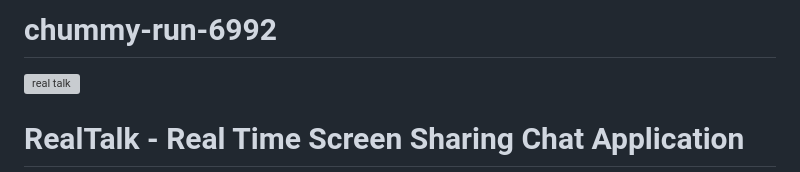
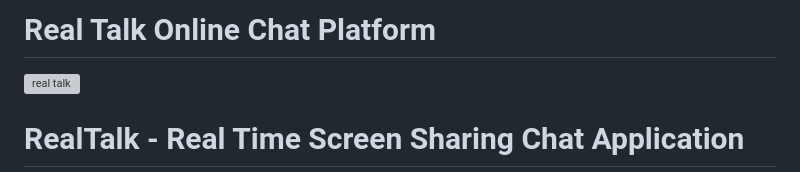
Before and after one commit to shaikhshahbaz4022/Real-Talk-Online-Video-Chat-Platform, a Markdown page: README.md, the part around the change. Drawn GitHub-style; grey boxes are pictures that could not be loaded.

```diff
--- a/README.md
+++ b/README.md
@@ -1,4 +1,4 @@
-# chummy-run-6992
+# Real Talk Online Chat Platform
 ![real talk](https://github-production-user-asset-6210df.s3.amazonaws.com/119395145/237085721-15be1142-35b3-4608-a547-9a8b1528b2a3.png)
 
 # RealTalk - Real Time Screen Sharing  Chat Application
```
